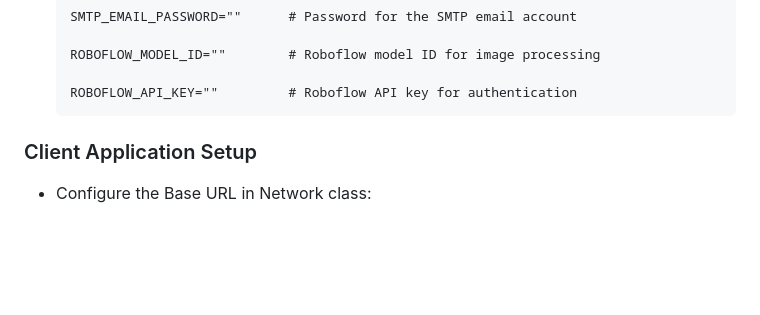
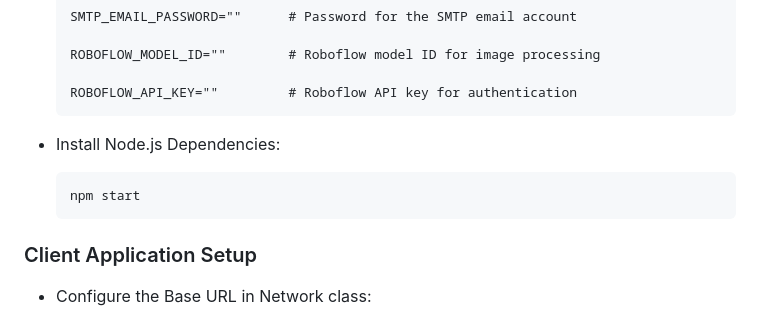
Before and after one commit to Sheroz-Akram/Volt-Vision, a Markdown page: README.md, the part around the change printed below. Rendered like a GitHub page; blank space fills up the shorter version.

````diff
--- a/README.md
+++ b/README.md
@@ -60,6 +65,12 @@ This project is a **Flutter** based mobile application paired with a **Node.js**
   ROBOFLOW_MODEL_ID=""        # Roboflow model ID for image processing
 
   ROBOFLOW_API_KEY=""         # Roboflow API key for authentication
+  ```
+
+- Install Node.js Dependencies:
+
+  ```
+  npm start
   ```
 
 ### Client Application Setup
````
Also changed, not shown: other parts of README.md (+8 -3 lines).
